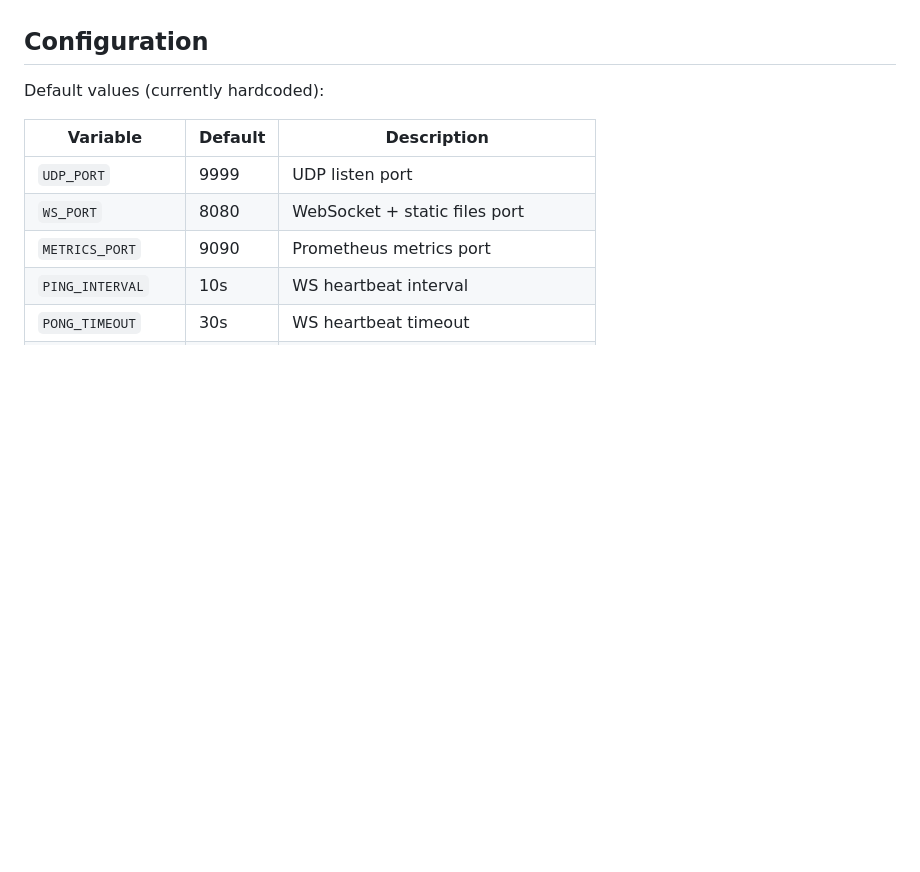
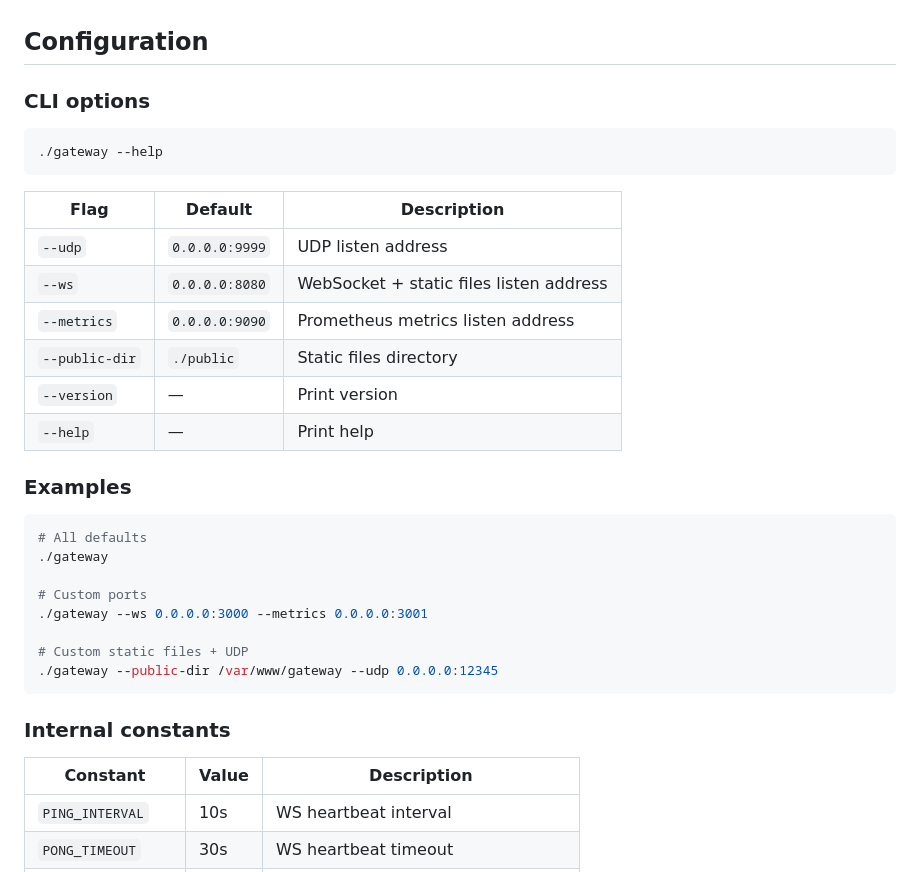
Before and after one commit to ouut/ws_gateway, a Markdown page: README.md, the part around the change. Drawn GitHub-style; blank space fills up the shorter version.

Commit message:
docs: add CLI args reference to README

````diff
--- a/README.md
+++ b/README.md
@@ -184,13 +184,38 @@ See [protocol.md](doc/gateway-protocol/protocol.md) for full details.
 
 ## Configuration
 
-Default values (currently hardcoded):
+### CLI options
 
-| Variable | Default | Description |
+```
+./gateway --help
+```
+
+| Flag | Default | Description |
 |---|---|---|
-| `UDP_PORT` | 9999 | UDP listen port |
-| `WS_PORT` | 8080 | WebSocket + static files port |
-| `METRICS_PORT` | 9090 | Prometheus metrics port |
+| `--udp` | `0.0.0.0:9999` | UDP listen address |
+| `--ws` | `0.0.0.0:8080` | WebSocket + static files listen address |
+| `--metrics` | `0.0.0.0:9090` | Prometheus metrics listen address |
+| `--public-dir` | `./public` | Static files directory |
+| `--version` | — | Print version |
+| `--help` | — | Print help |
+
+### Examples
+
+```bash
+# All defaults
+./gateway
+
+# Custom ports
+./gateway --ws 0.0.0.0:3000 --metrics 0.0.0.0:3001
+
+# Custom static files + UDP
+./gateway --public-dir /var/www/gateway --udp 0.0.0.0:12345
+```
+
+### Internal constants
+
+| Constant | Value | Description |
+|---|---|---|
 | `PING_INTERVAL` | 10s | WS heartbeat interval |
 | `PONG_TIMEOUT` | 30s | WS heartbeat timeout |
 | `CHANNEL_CAPACITY` | 64 | Per-connection send queue capacity |
````
